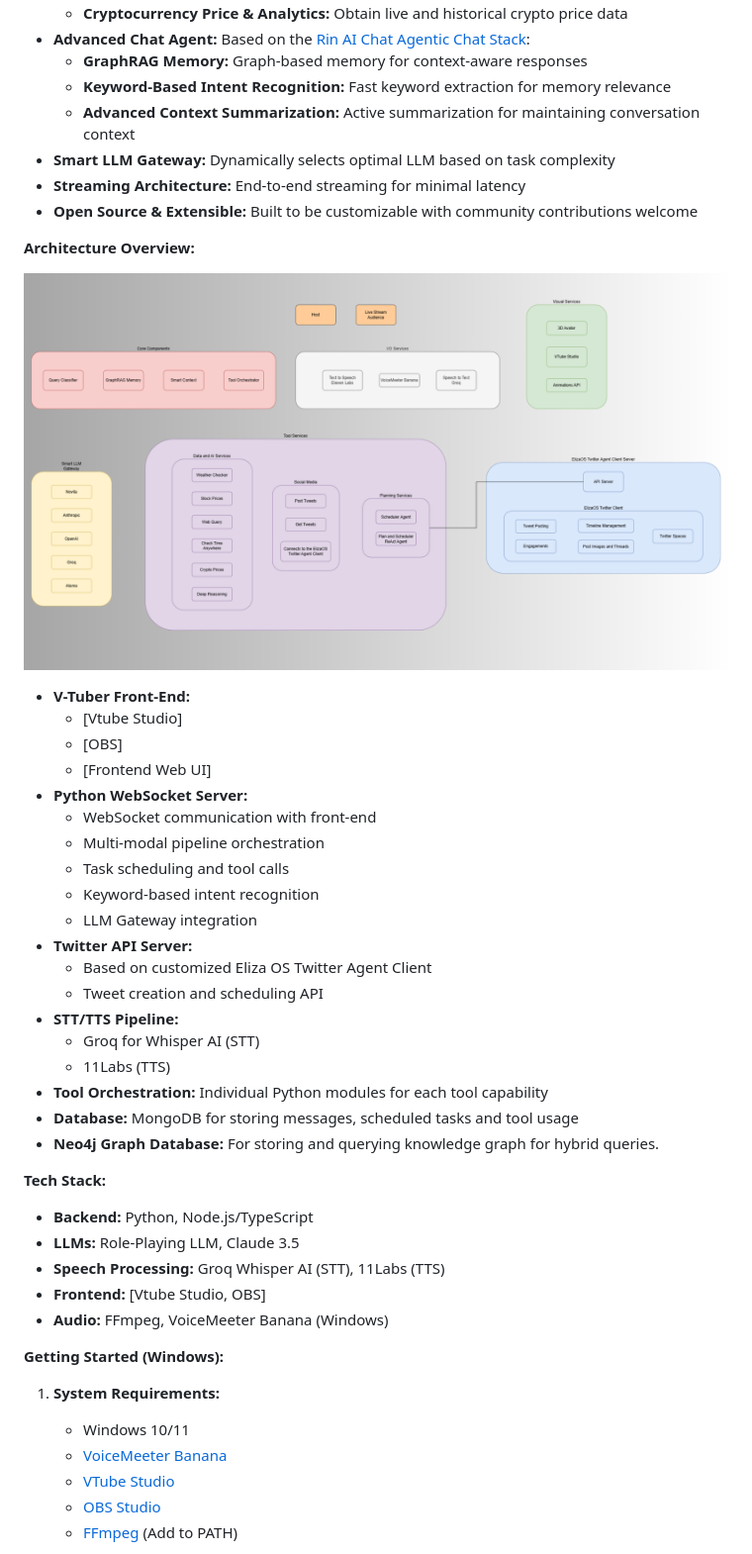
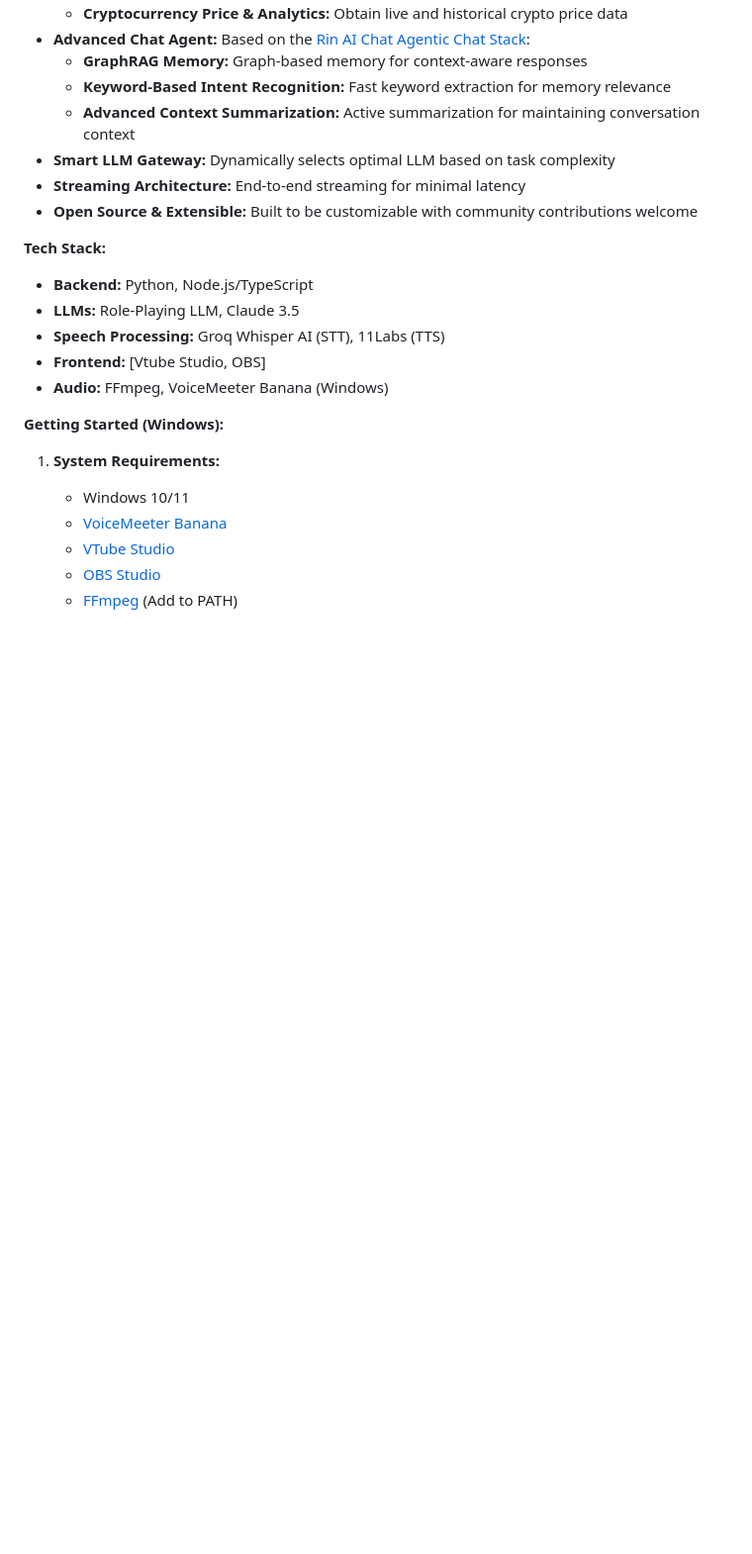
Before and after one commit to dleerdefi/rinai-multimodal-vtuber, a Markdown page: README.md, the part around the change printed below. Shown: that part at 99% size. Rendered like a GitHub page; blank space fills up the shorter version.

```diff
--- a/README.md
+++ b/README.md
@@ -31,30 +38,6 @@ Perfect for V-Tubing or as a powerful desktop assistant.
 *   **Smart LLM Gateway:** Dynamically selects optimal LLM based on task complexity
 *   **Streaming Architecture:** End-to-end streaming for minimal latency
 *   **Open Source & Extensible:** Built to be customizable with community contributions welcome
-
-**Architecture Overview:**
-
-![RinAI Architecture](https://github.com/dleerdefi/rinai-multimodal-vtuber/blob/main/assets/images/RinAI%20Multimodal%20Vtuber%20Diagram.png)
-
-*   **V-Tuber Front-End:**
-    *   [Vtube Studio]
-    *   [OBS]
-    *   [Frontend Web UI]
-*   **Python WebSocket Server:**
-    *   WebSocket communication with front-end
-    *   Multi-modal pipeline orchestration
-    *   Task scheduling and tool calls
-    *   Keyword-based intent recognition
-    *   LLM Gateway integration
-*   **Twitter API Server:**
-    *   Based on customized Eliza OS Twitter Agent Client
-    *   Tweet creation and scheduling API
-*   **STT/TTS Pipeline:**
-    *   Groq for Whisper AI (STT)
-    *   11Labs (TTS)
-*   **Tool Orchestration:** Individual Python modules for each tool capability
-*   **Database:** MongoDB for storing messages, scheduled tasks and tool usage
-*   **Neo4j Graph Database:** For storing and querying knowledge graph for hybrid queries.
 
 **Tech Stack:**
 
```
Also changed, not shown: other parts of README.md (+8 -1 lines).
